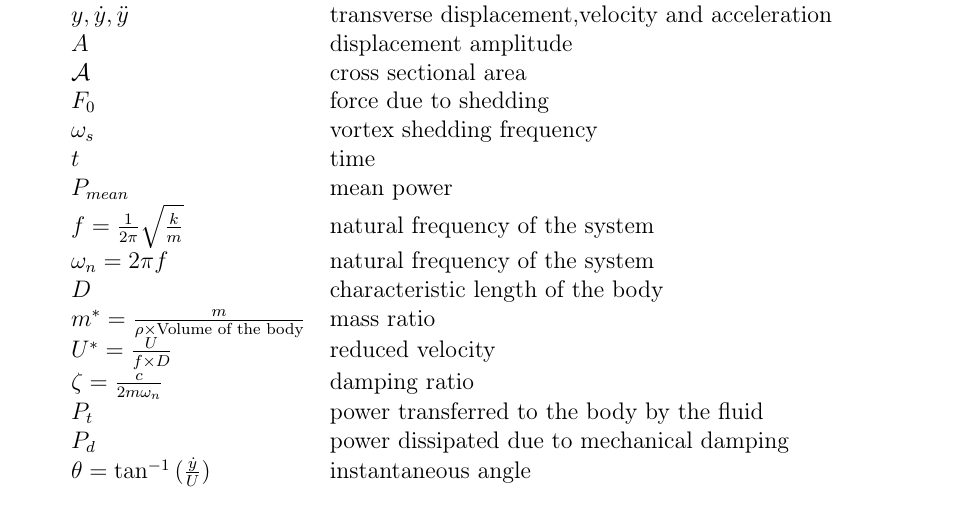
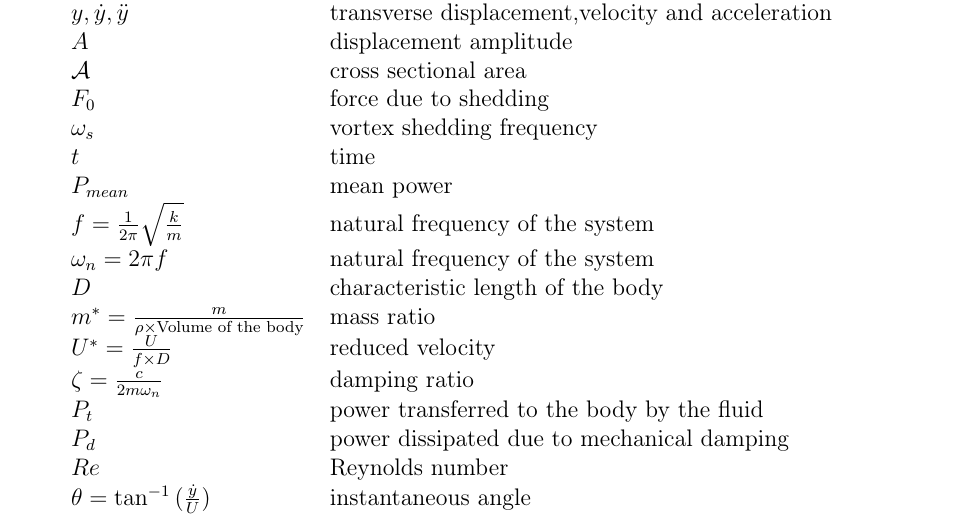
Before and after one commit to kjayatunga/Research, a LaTeX paper (research/paper/main/elsarticle-template-harv.tex, which reads research/paper/nomenclature.tex): part of page 2 of 11, cut so that both start at the same text. Compiled offline with pdfLaTeX.

Commit message:
nomenclature updated
Signed-off-by: kjayatunga <kasun.jayatunga@monash.edu>

```diff
--- a/research/paper/nomenclature.tex
+++ b/research/paper/nomenclature.tex
@@ -26,6 +26,7 @@ $U^*=\frac{U}{f \times D}$& reduced velocity  \\
 $\zeta= \frac{c}{2 m \omega_n}$& damping ratio \\
 $P_t$   & power transferred to the body by the fluid \\
 $P_d$& power dissipated due to mechanical damping  \\
+$Re$& Reynolds number  \\
 $\theta= \tan^{-1}{(\frac{\dot{y}}{U})}$& instantaneous angle \\
 & \\
 & \\
```
